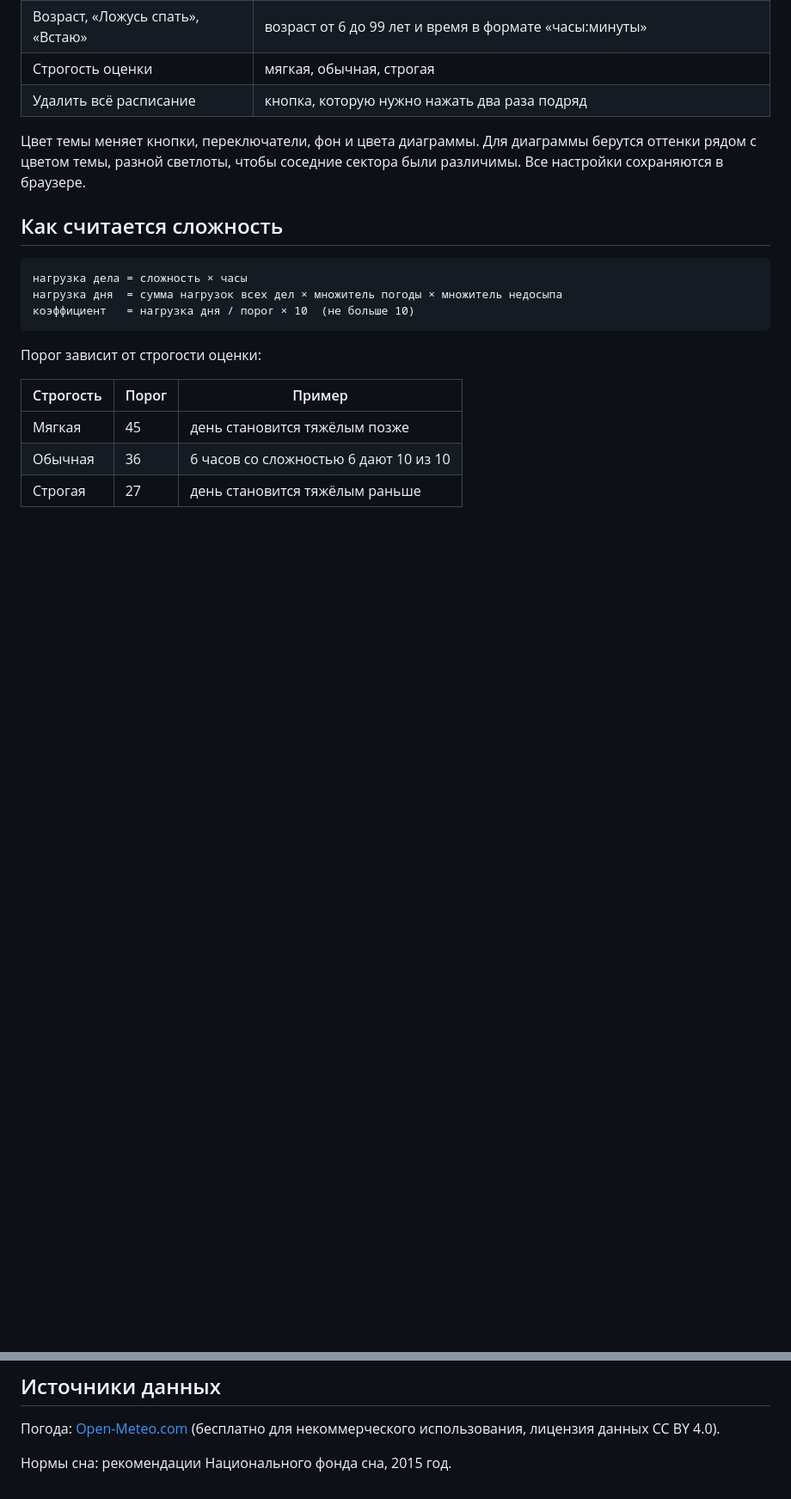
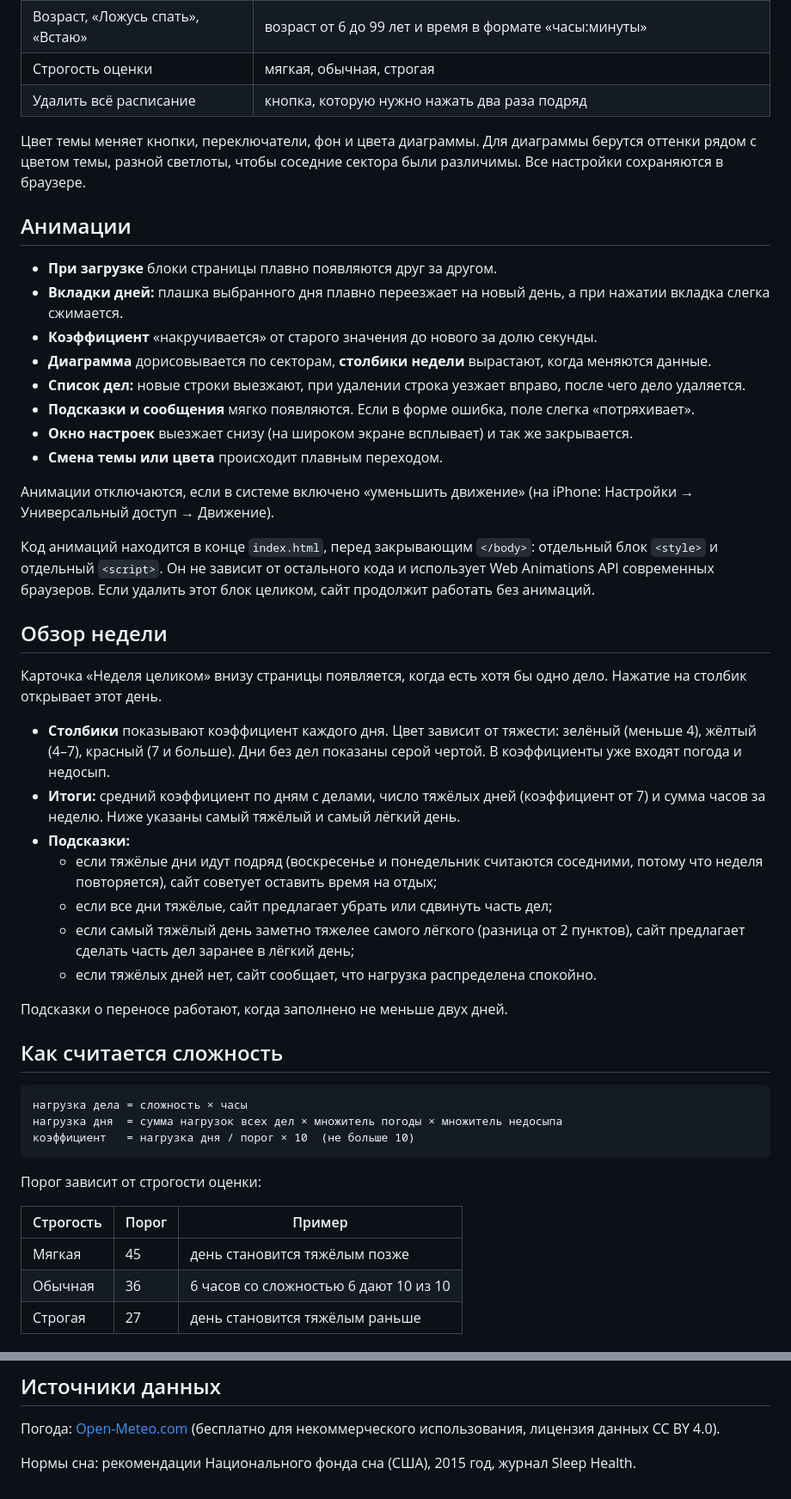
Before and after one commit to tihonbest/planner, a Markdown page: README.md, 2 parts joined by grey strips. Shown at 86% size. GitHub-like rendering; blank space fills up the shorter version.

```diff
--- a/README.md
+++ b/README.md
@@ -33,6 +35,35 @@
 | Удалить всё расписание | кнопка, которую нужно нажать два раза подряд |
 
 Цвет темы меняет кнопки, переключатели, фон и цвета диаграммы. Для диаграммы берутся оттенки рядом с цветом темы, разной светлоты, чтобы соседние сектора были различимы. Все настройки сохраняются в браузере.
+
+## Анимации
+
+- **При загрузке** блоки страницы плавно появляются друг за другом.
+- **Вкладки дней:** плашка выбранного дня плавно переезжает на новый день, а при нажатии вкладка слегка сжимается.
+- **Коэффициент** «накручивается» от старого значения до нового за долю секунды.
+- **Диаграмма** дорисовывается по секторам, **столбики недели** вырастают, когда меняются данные.
+- **Список дел:** новые строки выезжают, при удалении строка уезжает вправо, после чего дело удаляется.
+- **Подсказки и сообщения** мягко появляются. Если в форме ошибка, поле слегка «потряхивает».
+- **Окно настроек** выезжает снизу (на широком экране всплывает) и так же закрывается.
+- **Смена темы или цвета** происходит плавным переходом.
+
+Анимации отключаются, если в системе включено «уменьшить движение» (на iPhone: Настройки → Универсальный доступ → Движение).
+
+Код анимаций находится в конце `index.html`, перед закрывающим `</body>`: отдельный блок `<style>` и отдельный `<script>`. Он не зависит от остального кода и использует Web Animations API современных браузеров. Если удалить этот блок целиком, сайт продолжит работать без анимаций.
+
+## Обзор недели
+
+Карточка «Неделя целиком» внизу страницы появляется, когда есть хотя бы одно дело. Нажатие на столбик открывает этот день.
+
+- **Столбики** показывают коэффициент каждого дня. Цвет зависит от тяжести: зелёный (меньше 4), жёлтый (4–7), красный (7 и больше). Дни без дел показаны серой чертой. В коэффициенты уже входят погода и недосып.
+- **Итоги:** средний коэффициент по дням с делами, число тяжёлых дней (коэффициент от 7) и сумма часов за неделю. Ниже указаны самый тяжёлый и самый лёгкий день.
+- **Подсказки:**
+  - если тяжёлые дни идут подряд (воскресенье и понедельник считаются соседними, потому что неделя повторяется), сайт советует оставить время на отдых;
+  - если все дни тяжёлые, сайт предлагает убрать или сдвинуть часть дел;
+  - если самый тяжёлый день заметно тяжелее самого лёгкого (разница от 2 пунктов), сайт предлагает сделать часть дел заранее в лёгкий день;
+  - если тяжёлых дней нет, сайт сообщает, что нагрузка распределена спокойно.
+
+Подсказки о переносе работают, когда заполнено не меньше двух дней.
 
 ## Как считается сложность
 
@@ -135,4 +167,4 @@ README.md    это описание
 
 Погода: [Open-Meteo.com](https://open-meteo.com/) (бесплатно для некоммерческого использования, лицензия данных CC BY 4.0).
 
-Нормы сна: рекомендации Национального фонда сна, 2015 год.
+Нормы сна: рекомендации Национального фонда сна (США), 2015 год, журнал Sleep Health.
```
Also changed, not shown: other parts of README.md (+3 -0 lines).
